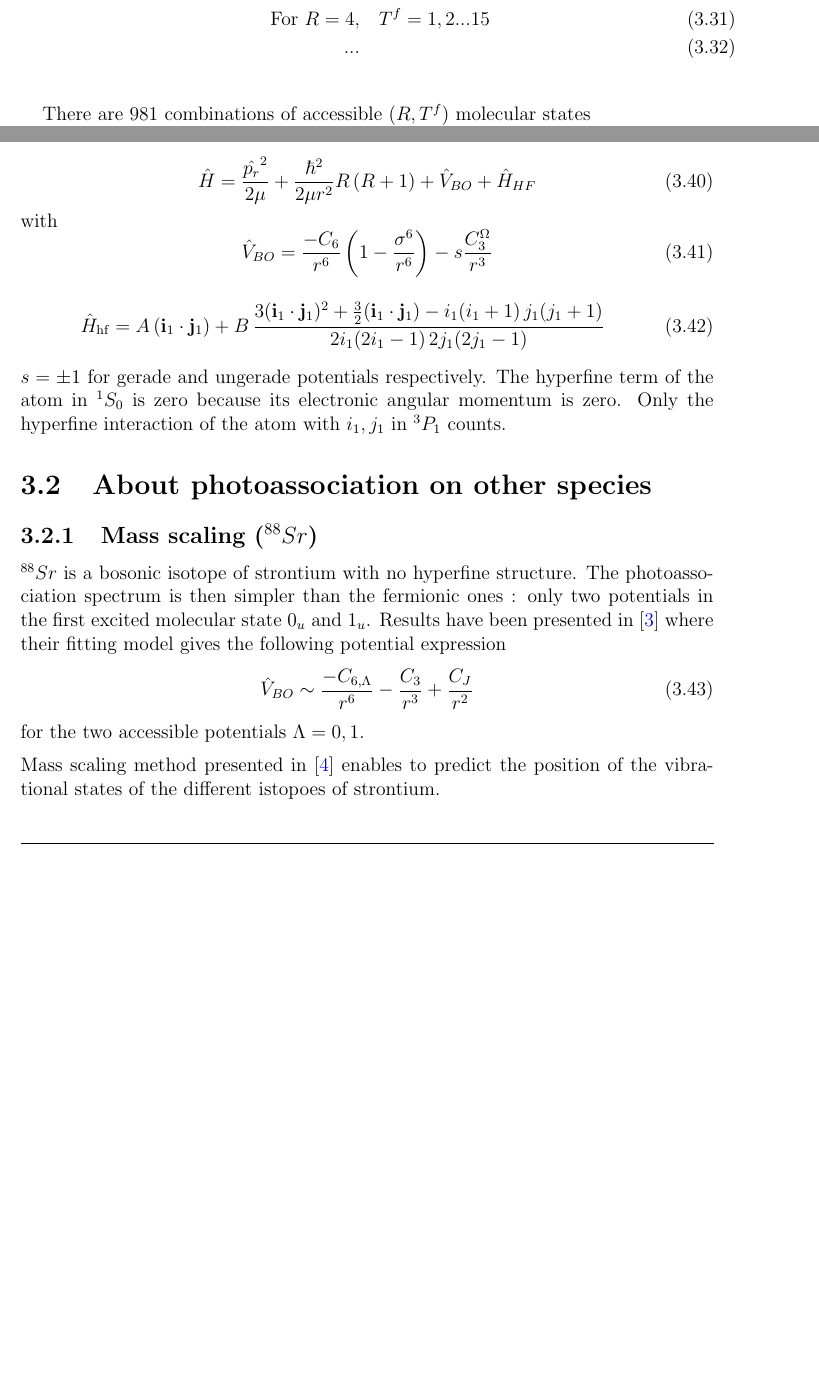
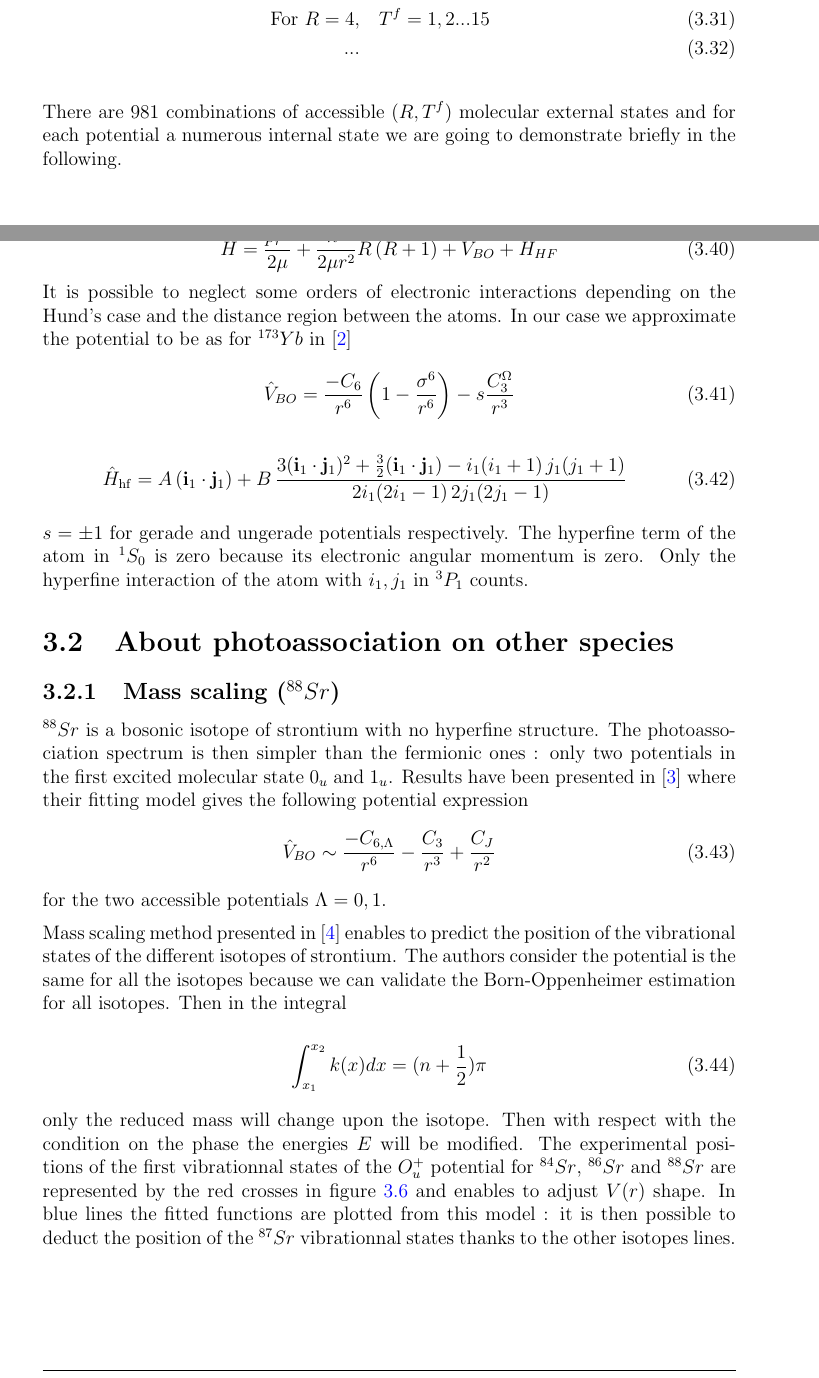
Before and after one commit to PaulineGuesdon/Inchallah-lui-il-marche, a LaTeX thesis (These depuis overleaf/main.tex, which reads These depuis overleaf/Chapitres/Engineering highly entangled system of photoassociated 87Sr atoms/Engineering highly entangled system of photoassociated 87Sr atoms.tex): two parts of pages 27 and 30 of 36 before the commit and two parts of pages 29 and 31 of 37 after it, joined at a grey line, cut so that both start at the same text, the shorter picture padded with empty space. Compiled offline with pdfLaTeX.

Commit message:
mass scaling

```diff
--- a/These depuis overleaf/Chapitres/Engineering highly entangled system of photoassociated 87Sr atoms/Engineering highly entangled system of photoassociated 87Sr atoms.tex
+++ b/These depuis overleaf/Chapitres/Engineering highly entangled system of photoassociated 87Sr atoms/Engineering highly entangled system of photoassociated 87Sr atoms.tex
@@ -335,5 +351,5 @@ In the end the accessible transitions in the first molecular excited state of th
 \text{For } R=4, &\quad {T^f = 1,2 ... 15}\\
 ...
 \end{align}\\
-There are 981 combinations of accessible $(R,T^f)$ molecular states\\
-Another element to describe the molecule is the symmetry of the orbital wavefunction. For an
+There are 981 combinations of accessible $(R,T^f)$ molecular external states and for each potential a numerous
+internal state we are going to demonstrate briefly in the following.\\
@@ -428,10 +432,13 @@ in \cite{han_photoassociation_2018} by
     \hat{H} = \frac{\hat{p_r}^2}{2\mu} + \frac{\hbar^2}{2\mu r^2}R\left(R+1\right) +\hat{V}_{BO} + \hat{H}_{HF}
     \label{general hamiltonian of molecule}
 \end{equation}
-with
+It is possible to neglect some orders of electronic interactions depending on the Hund's case and the distance region
+between the atoms.
+In our case we approximate the potential to be as for $^{173}Yb$ in \cite{han_photoassociation_2018}
 \begin{equation}
     \hat{V}_{BO} = \frac{-C_6}{r^6}\left(1-\frac{\sigma^6}{r^6}\right) - s\frac{C_3^{\Omega}}{r^3}
 \end{equation}
+
 
 \begin{equation}
 \hat{H}_{\mathrm{hf}} =
@@ -465,7 +472,20 @@ where their fitting model gives the following potential expression
 for the two accessible potentials $\Lambda = 0, 1$.
 
 Mass scaling method presented in \cite{reschovsky_narrow-line_2018} enables to predict the position
-of the vibrational states of the different istopoes of strontium. \\
+of the vibrational states of the different isotopes of strontium. The authors consider the potential is the
+same for all the isotopes because we can validate the Born-Oppenheimer estimation for all isotopes. Then in the
+integral
+
+\begin{equation}
+    \int_{x_1}^{x_2} k(x)dx = (n+\frac{1}{2})\pi
+\end{equation}
+
+only the reduced mass will change upon the isotope. Then with respect with the condition on the phase the energies $E$
+will be modified. The experimental positions of the first vibrationnal states of the $O_u^+$ potential for $^{84}Sr$,
+$^{86}Sr$ and $^{88}Sr$ are represented by the red crosses in figure \ref{fig:pa-mass-scaling} and enables to adjust
+$V(r)$ shape. In blue lines the fitted functions are plotted from this model : it is then possible to deduct the position of the $^{87}Sr$
+vibrationnal states thanks to the other isotopes lines.
+\\
 
 \begin{figure}[H]
     \centering
```
Also changed, not shown: These depuis overleaf/out/main.pdf, These depuis overleaf/Chapitres/Engineering highly entangled system of photoassociated 87Sr atoms/Engineering highly entangled system of photoassociated 87Sr atoms.tex (38 more changed lines), 7 other files.
